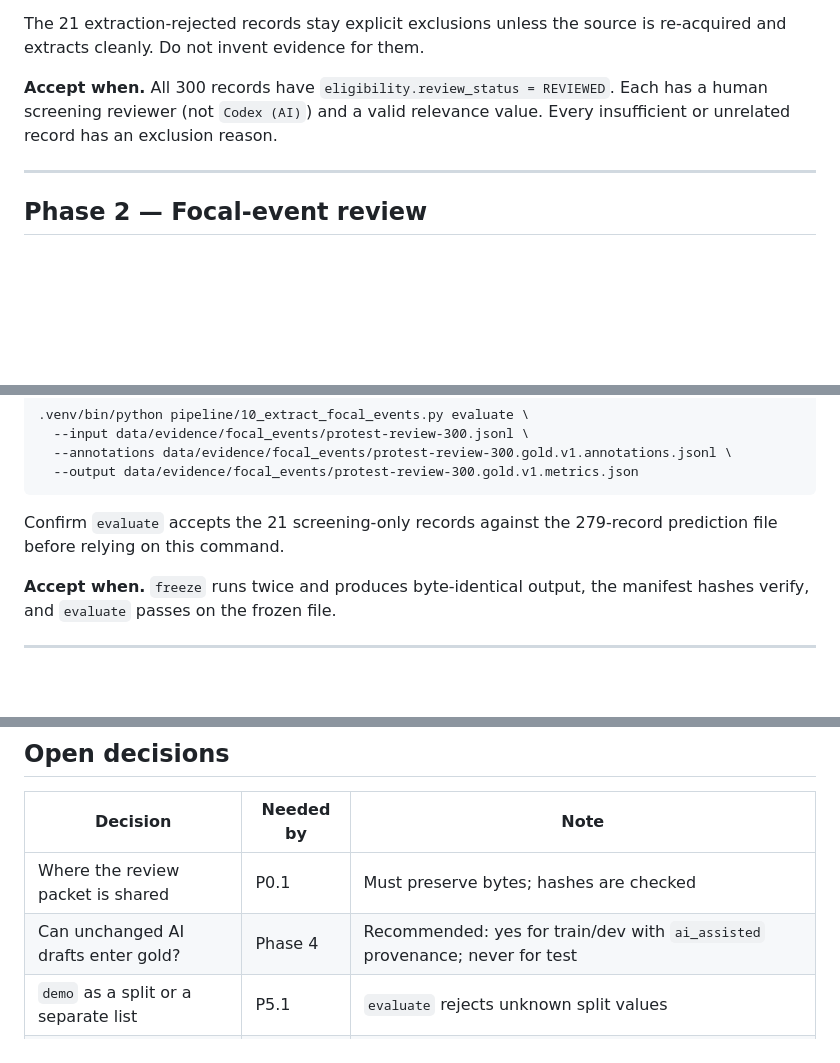
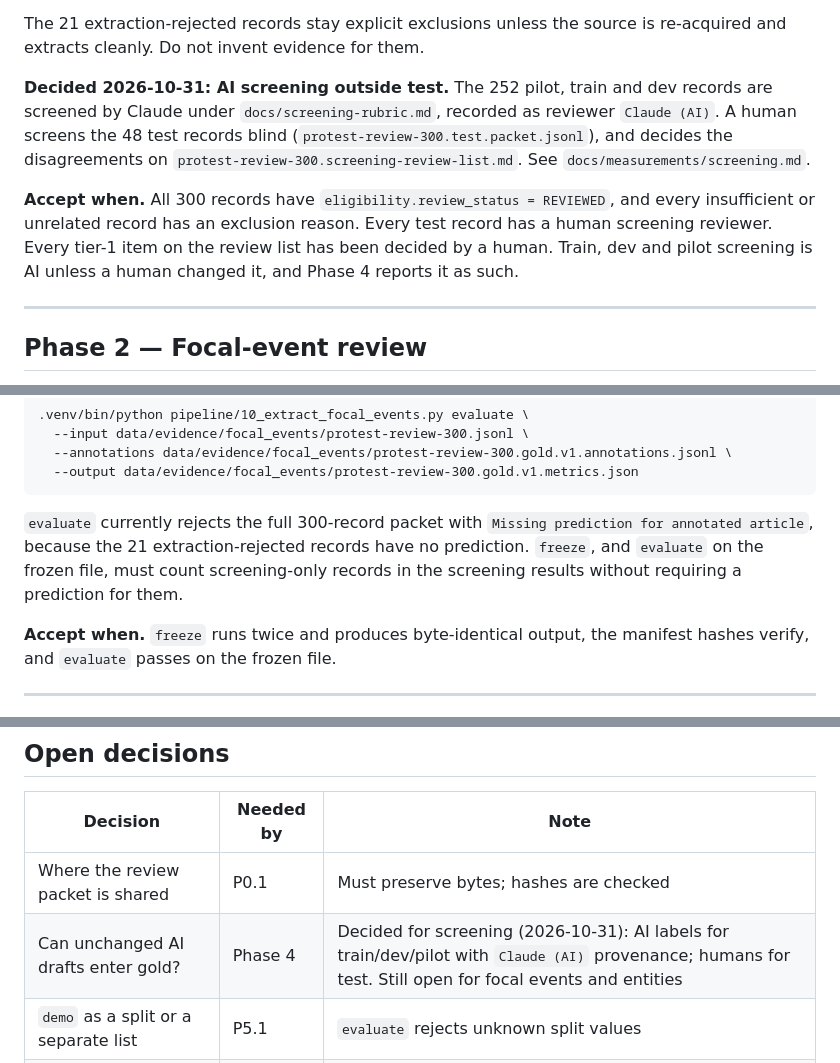
Before and after one commit to AdityaMohanShenoy/gdelt-knowledge-graph, a Markdown page: docs/BUILD_PLAN.md, 3 parts joined by grey strips. Drawn GitHub-style; blank space fills up the shorter version.

```diff
--- a/docs/BUILD_PLAN.md
+++ b/docs/BUILD_PLAN.md
@@ -159,9 +159,18 @@ saved.
 The 21 extraction-rejected records stay explicit exclusions unless the source is
 re-acquired and extracts cleanly. Do not invent evidence for them.
 
-**Accept when.** All 300 records have `eligibility.review_status = REVIEWED`. Each
-has a human screening reviewer (not `Codex (AI)`) and a valid relevance value.
-Every insufficient or unrelated record has an exclusion reason.
+**Decided 2026-10-31: AI screening outside test.** The 252 pilot, train and dev
+records are screened by Claude under `docs/screening-rubric.md`, recorded as
+reviewer `Claude (AI)`. A human screens the 48 test records blind
+(`protest-review-300.test.packet.jsonl`), and decides the disagreements on
+`protest-review-300.screening-review-list.md`. See
+`docs/measurements/screening.md`.
+
+**Accept when.** All 300 records have `eligibility.review_status = REVIEWED`, and
+every insufficient or unrelated record has an exclusion reason. Every test
+record has a human screening reviewer. Every tier-1 item on the review list has
+been decided by a human. Train, dev and pilot screening is AI unless a human
+changed it, and Phase 4 reports it as such.
 
 ---
 
@@ -252,8 +261,11 @@ dataset `ai-assisted` or `weak` and keep it apart from the test set.
       --annotations data/evidence/focal_events/protest-review-300.gold.v1.annotations.jsonl \
       --output data/evidence/focal_events/protest-review-300.gold.v1.metrics.json
 
-Confirm `evaluate` accepts the 21 screening-only records against the 279-record
-prediction file before relying on this command.
+`evaluate` currently rejects the full 300-record packet with `Missing prediction
+for annotated article`, because the 21 extraction-rejected records have no
+prediction. `freeze`, and `evaluate` on the frozen file, must count
+screening-only records in the screening results without requiring a prediction
+for them.
 
 **Accept when.** `freeze` runs twice and produces byte-identical output, the
 manifest hashes verify, and `evaluate` passes on the frozen file.
@@ -620,7 +632,7 @@ Not scheduled. Revisit after Phase 12:
 | Decision | Needed by | Note |
 |---|---|---|
 | Where the review packet is shared | P0.1 | Must preserve bytes; hashes are checked |
-| Can unchanged AI drafts enter gold? | Phase 4 | Recommended: yes for train/dev with `ai_assisted` provenance; never for test |
+| Can unchanged AI drafts enter gold? | Phase 4 | Decided for screening (2026-10-31): AI labels for train/dev/pilot with `Claude (AI)` provenance; humans for test. Still open for focal events and entities |
 | `demo` as a split or a separate list | P5.1 | `evaluate` rejects unknown split values |
 | Local Postgres vs Supabase | Phase 12 | Handoff says stabilize locally first; the annotator already deploys against a Supabase `evidence` schema |
 | Seven relation types or fewer | Phase 10 | Decide from measured agreement |
```
Also changed, not shown: docs/measurements/screening.md (added, +104 -0 lines), docs/screening-rubric.md (added, +65 -0 lines).
